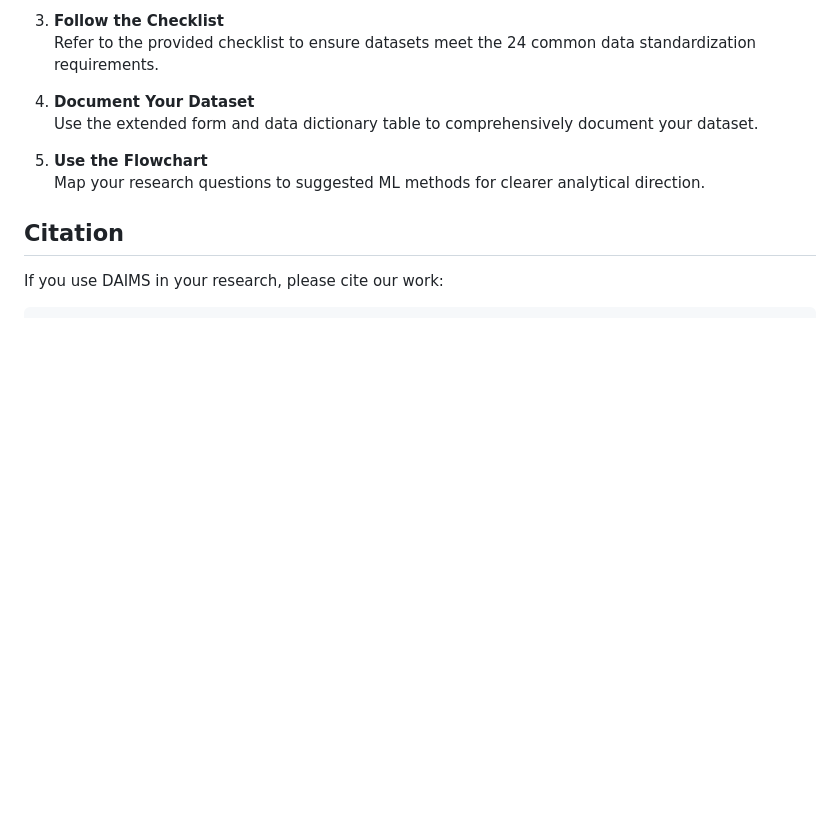
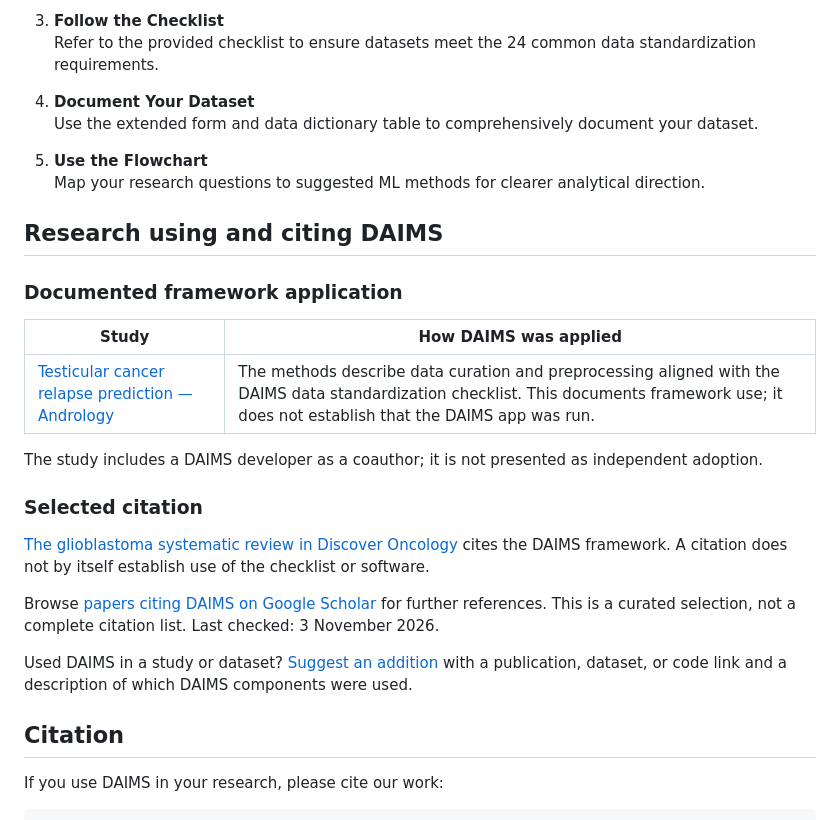
Before and after one commit to PERSIMUNE/DAIMS, a Markdown page: README.md, the part around the change. GitHub-like rendering; blank space fills up the shorter version.

Commit message:
Document research applications and selected citations

```diff
--- a/README.md
+++ b/README.md
@@ -59,6 +59,24 @@ To bridge this gap, we introduce **DAIMS**: Datasheets for AI and Medical Datase
 5. **Use the Flowchart**
    Map your research questions to suggested ML methods for clearer analytical direction.
 
+## Research using and citing DAIMS
+
+### Documented framework application
+
+| Study | How DAIMS was applied |
+| --- | --- |
+| [Testicular cancer relapse prediction — Andrology](https://doi.org/10.1111/andr.70195) | The methods describe data curation and preprocessing aligned with the DAIMS data standardization checklist. This documents framework use; it does not establish that the DAIMS app was run. |
+
+The study includes a DAIMS developer as a coauthor; it is not presented as independent adoption.
+
+### Selected citation
+
+[The glioblastoma systematic review in Discover Oncology](https://doi.org/10.1007/s12672-025-03303-7) cites the DAIMS framework. A citation does not by itself establish use of the checklist or software.
+
+Browse [papers citing DAIMS on Google Scholar](https://scholar.google.com/scholar?cites=8674731473406692984&hl=en) for further references. This is a curated selection, not a complete citation list. Last checked: 3 November 2026.
+
+Used DAIMS in a study or dataset? [Suggest an addition](https://github.com/PERSIMUNE/DAIMS/issues/new) with a publication, dataset, or code link and a description of which DAIMS components were used.
+
 ## Citation
 
 If you use DAIMS in your research, please cite our work:
```
